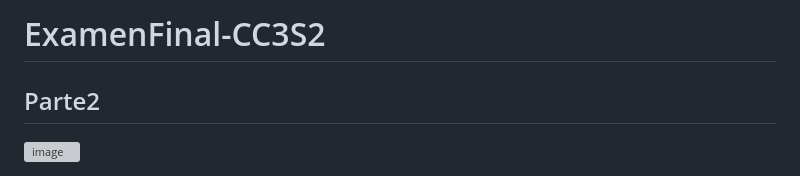
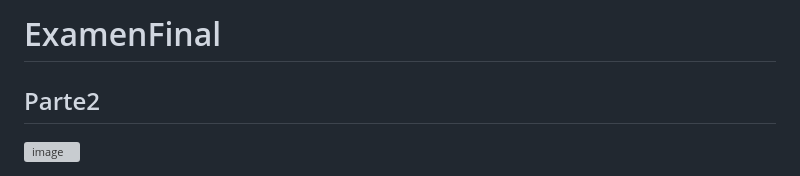
Before and after one commit to Daniel349167/ExamenFinal-CC3S2, a Markdown page: README.md, the part around the change. GitHub-like rendering; grey boxes are pictures that could not be loaded.

```diff
--- a/README.md
+++ b/README.md
@@ -1,4 +1,4 @@
-# ExamenFinal-CC3S2
+# ExamenFinal
 
 
 ## Parte2
```
